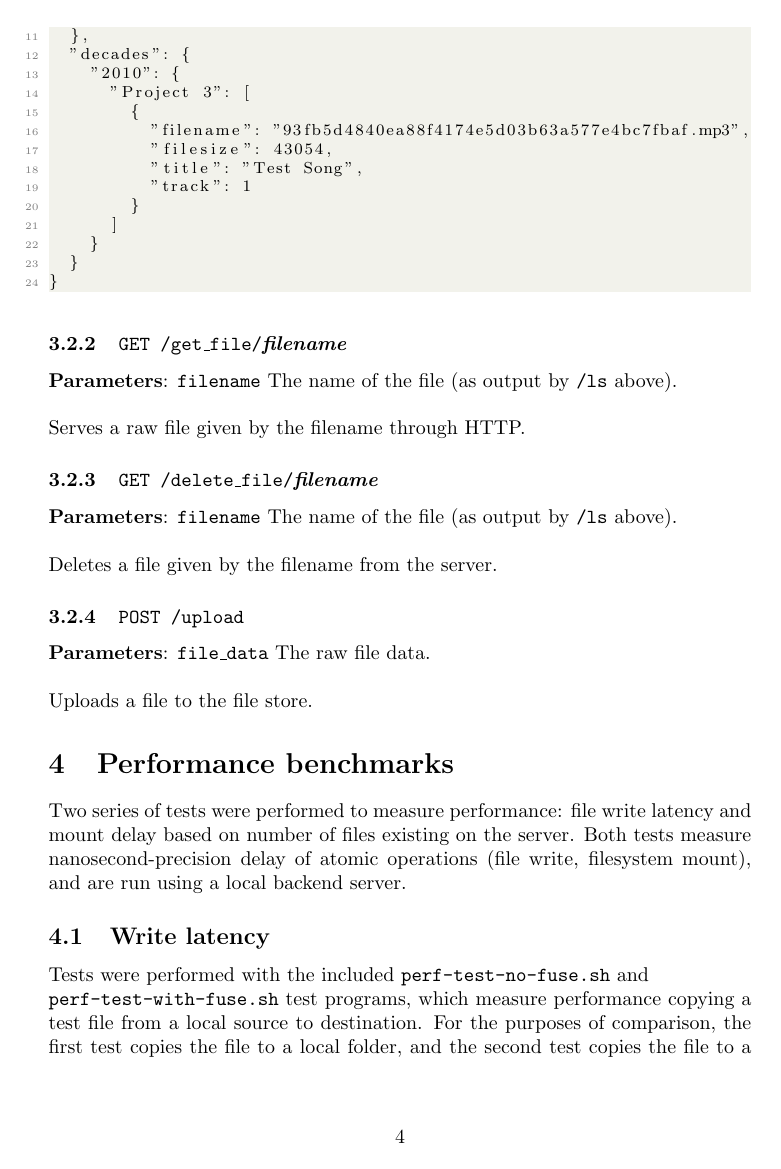
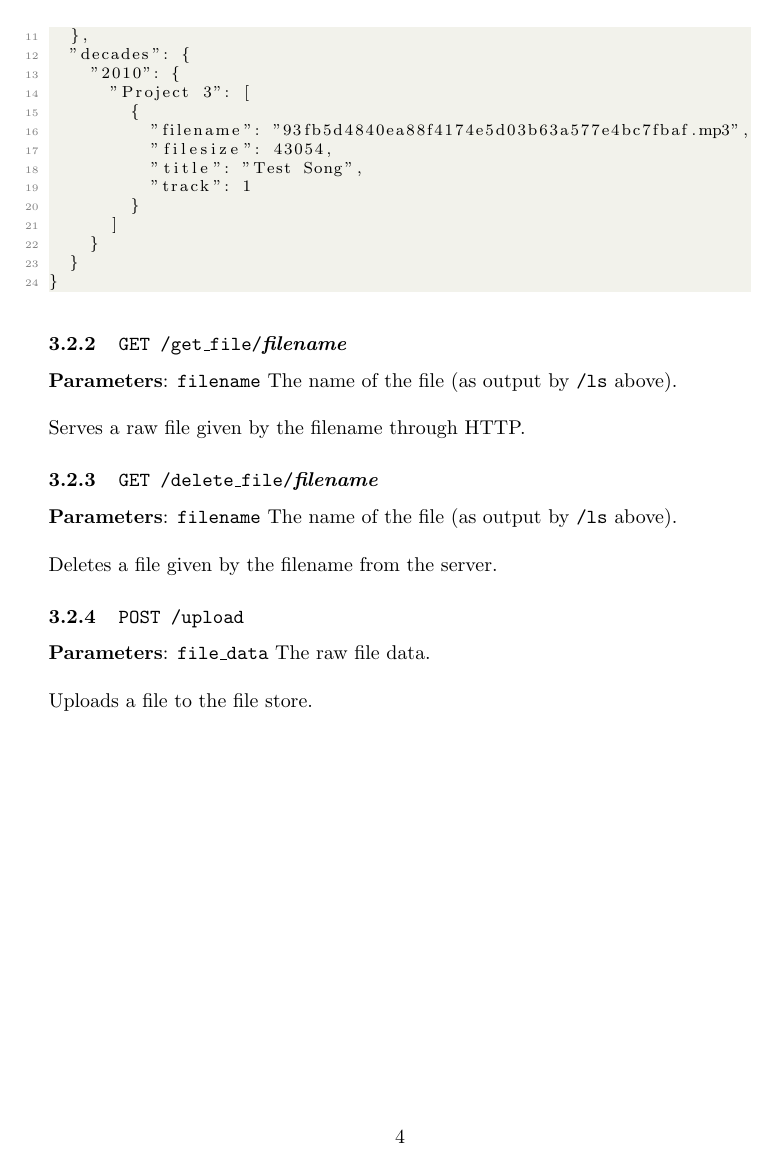
Before and after one commit to OzuYatamutsu/flask-id3-file-store, a LaTeX document (report.tex): page 4 of 6. The pictures show the PDF file report.pdf that the author committed with the source.

Commit message:
Complete mount performance analysis

```diff
--- a/report.tex
+++ b/report.tex
@@ -168,7 +168,9 @@ sudo pip3 install stagger
 
 	\noindent Uploads a file to the file store.
 
-	\section{Performance benchmarks} % TODO measure mount delay + concurrency
+	\pagebreak
+
+	\section{Performance benchmarks}
 	Two series of tests were performed to measure performance: file write latency and mount delay based on number of files existing on the server. Both tests measure nanosecond-precision delay of atomic operations (file write, filesystem mount), and are run using a local backend server.
 
 	\subsection{Write latency}
@@ -193,6 +195,8 @@ sudo pip3 install stagger
 	\noindent \textbf{Analysis} \\
 	Copying a file to the FUSE filesystem results in slightly higher latency, as there are additional costs associated with network I/O and post-copy metadata parsing.
 
+	\pagebreak
+
 	\subsection{Mount delay}
 	Tests were performed with the included \texttt{perf-test-fuse-mount.sh}, which generates audio files with distinct metadata and measures the delay in mounting the filesystem over gradual fill with the test files. \\
 
```
Also changed, not shown: report.pdf, report.tex (2 more changed lines).
